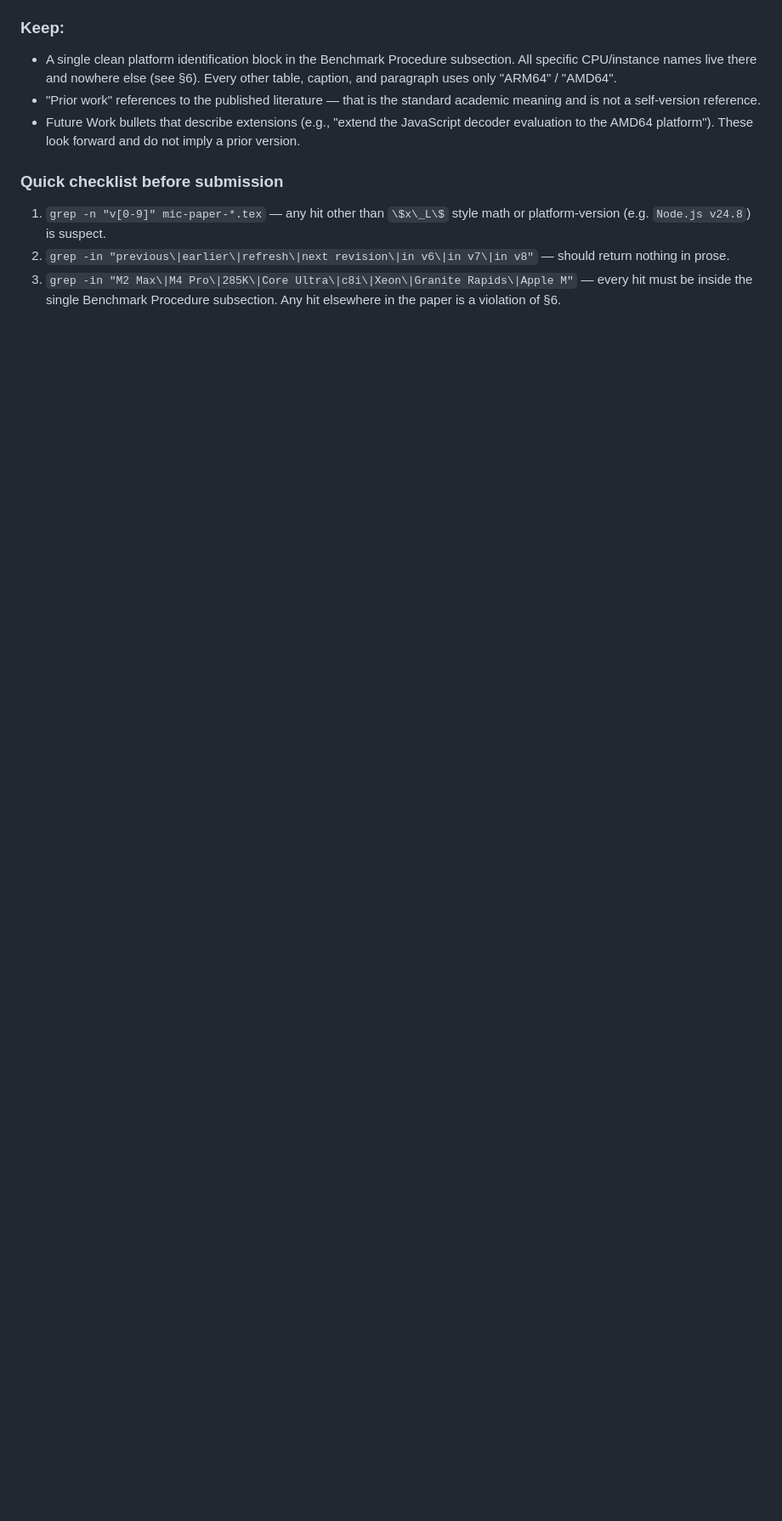
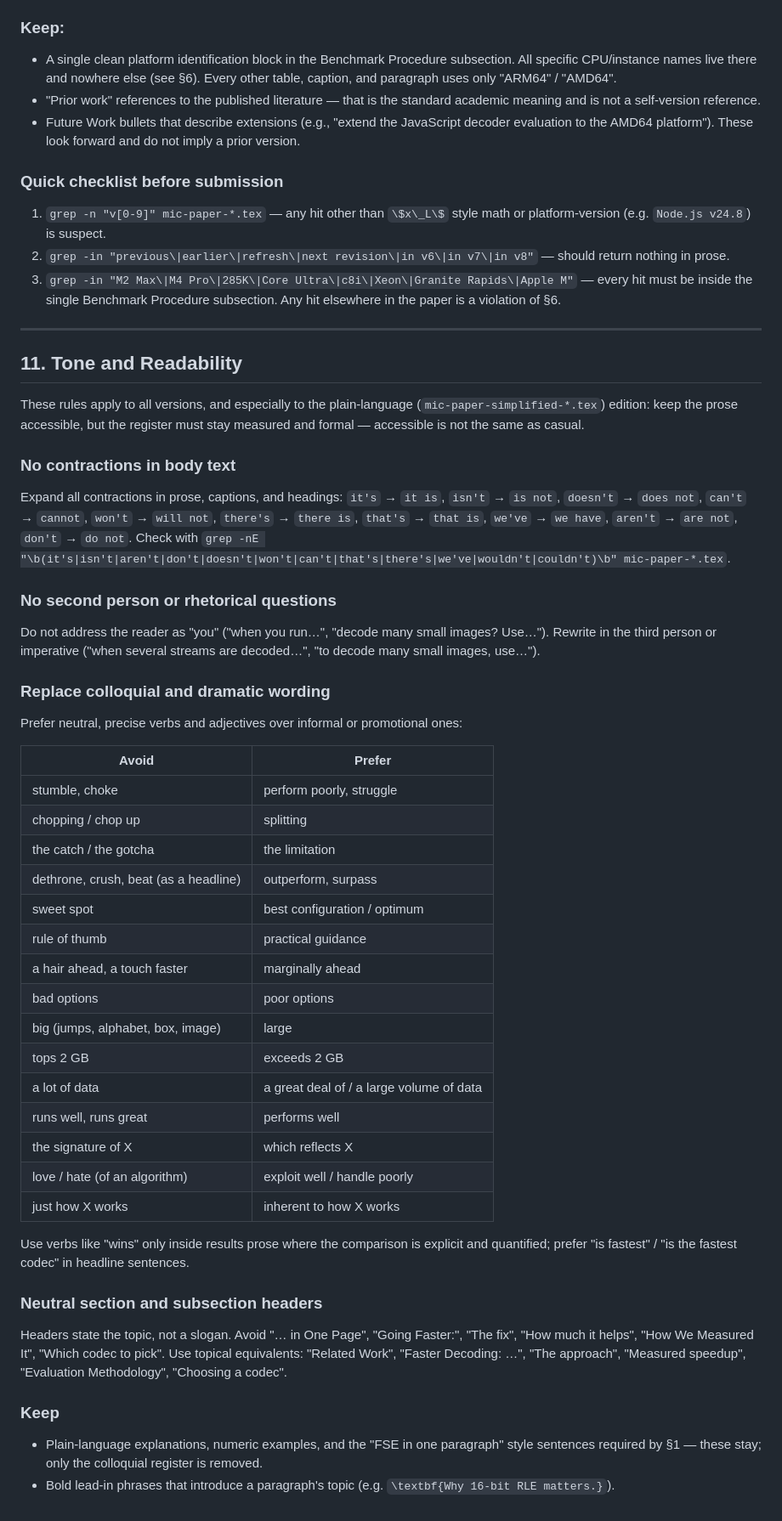
Before and after one commit to pappuks/medical-image-codec, a Markdown page: .claude/paper-rules.md, the part around the change. Shown at 85% size. Drawn GitHub-style; blank space fills up the shorter version.

Commit message:
Add tone and readability rules (§11) to paper editorial guide
Capture the conventions applied in the simplified-IEEE language pass:
no contractions, no second person or rhetorical questions, a
colloquial→neutral wording table, and neutral section headers. Notes
what to keep (plain-language explanations, FSE-in-one-paragraph style,
bold topic lead-ins).

Co-Authored-By: Claude Opus 4.8 <noreply@anthropic.com>
Claude-Session: https://claude.ai/code/session_0121mzay2mJLdzHGejmdGRqF

```diff
--- a/.claude/paper-rules.md
+++ b/.claude/paper-rules.md
@@ -307,3 +307,61 @@ history must be removed before the file is sent for review.
 3. `grep -in "M2 Max\|M4 Pro\|285K\|Core Ultra\|c8i\|Xeon\|Granite Rapids\|Apple M"` —
    every hit must be inside the single Benchmark Procedure subsection.
    Any hit elsewhere in the paper is a violation of §6.
+
+---
+
+## 11. Tone and Readability
+
+These rules apply to all versions, and especially to the plain-language
+(`mic-paper-simplified-*.tex`) edition: keep the prose accessible, but the
+register must stay measured and formal — accessible is not the same as casual.
+
+### No contractions in body text
+Expand all contractions in prose, captions, and headings: `it's` → `it is`,
+`isn't` → `is not`, `doesn't` → `does not`, `can't` → `cannot`, `won't` →
+`will not`, `there's` → `there is`, `that's` → `that is`, `we've` → `we have`,
+`aren't` → `are not`, `don't` → `do not`. Check with
+`grep -nE "\b(it's|isn't|aren't|don't|doesn't|won't|can't|that's|there's|we've|wouldn't|couldn't)\b" mic-paper-*.tex`.
+
+### No second person or rhetorical questions
+Do not address the reader as "you" ("when you run…", "decode many small
+images? Use…"). Rewrite in the third person or imperative ("when several
+streams are decoded…", "to decode many small images, use…").
+
+### Replace colloquial and dramatic wording
+Prefer neutral, precise verbs and adjectives over informal or promotional ones:
+
+| Avoid | Prefer |
+|-------|--------|
+| stumble, choke | perform poorly, struggle |
+| chopping / chop up | splitting |
+| the catch / the gotcha | the limitation |
+| dethrone, crush, beat (as a headline) | outperform, surpass |
+| sweet spot | best configuration / optimum |
+| rule of thumb | practical guidance |
+| a hair ahead, a touch faster | marginally ahead |
+| bad options | poor options |
+| big (jumps, alphabet, box, image) | large |
+| tops 2 GB | exceeds 2 GB |
+| a lot of data | a great deal of / a large volume of data |
+| runs well, runs great | performs well |
+| the signature of X | which reflects X |
+| love / hate (of an algorithm) | exploit well / handle poorly |
+| just how X works | inherent to how X works |
+
+Use verbs like "wins" only inside results prose where the comparison is
+explicit and quantified; prefer "is fastest" / "is the fastest codec" in
+headline sentences.
+
+### Neutral section and subsection headers
+Headers state the topic, not a slogan. Avoid "… in One Page", "Going Faster:",
+"The fix", "How much it helps", "How We Measured It", "Which codec to pick".
+Use topical equivalents: "Related Work", "Faster Decoding: …", "The approach",
+"Measured speedup", "Evaluation Methodology", "Choosing a codec".
+
+### Keep
+- Plain-language explanations, numeric examples, and the "FSE in one
+  paragraph" style sentences required by §1 — these stay; only the
+  colloquial register is removed.
+- Bold lead-in phrases that introduce a paragraph's topic
+  (e.g. `\textbf{Why 16-bit RLE matters.}`).
```
